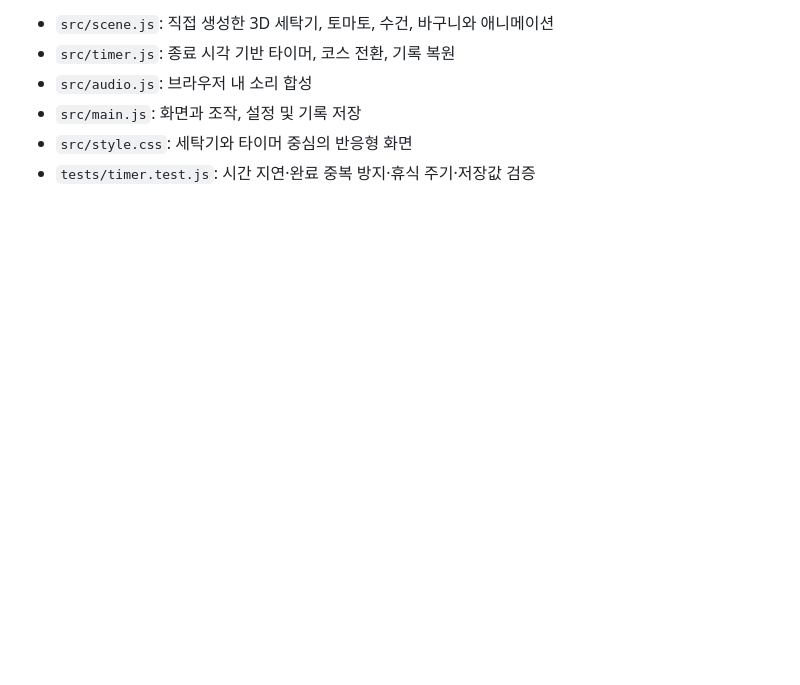
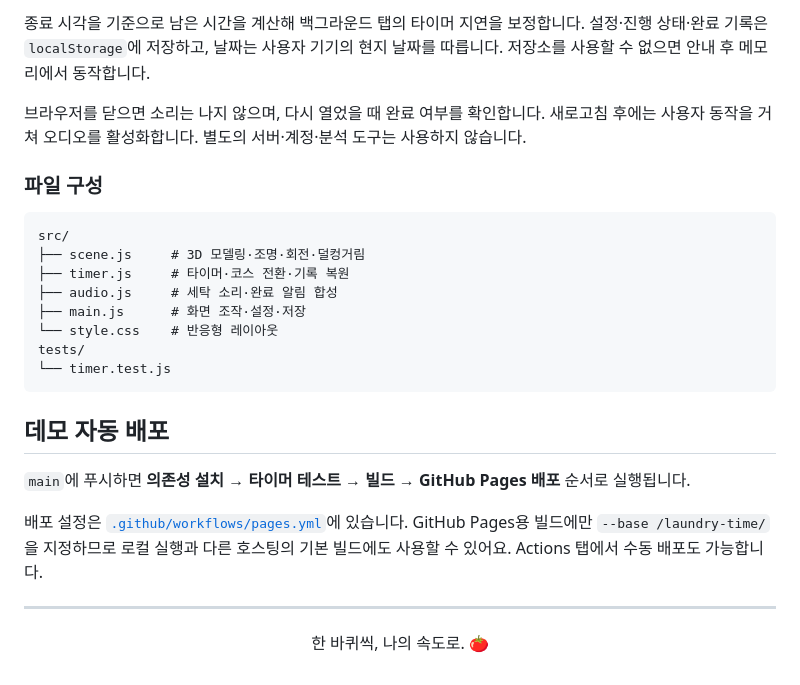
Before and after one commit to jeiel85/laundry-time, a Markdown page: README.md, the part around the change printed below. Drawn GitHub-style; folded sections open; blank space fills up the shorter version.

````diff
--- a/README.md
+++ b/README.md
@@ -44,7 +95,29 @@ Three.js + Vite + 기본 JavaScript를 사용했습니다. 실제 입체 회전
 
-- `src/scene.js`: 직접 생성한 3D 세탁기, 토마토, 수건, 바구니와 애니메이션
-- `src/timer.js`: 종료 시각 기반 타이머, 코스 전환, 기록 복원
-- `src/audio.js`: 브라우저 내 소리 합성
-- `src/main.js`: 화면과 조작, 설정 및 기록 저장
-- `src/style.css`: 세탁기와 타이머 중심의 반응형 화면
-- `tests/timer.test.js`: 시간 지연·완료 중복 방지·휴식 주기·저장값 검증
+종료 시각을 기준으로 남은 시간을 계산해 백그라운드 탭의 타이머 지연을 보정합니다. 설정·진행 상태·완료 기록은 `localStorage`에 저장하고, 날짜는 사용자 기기의 현지 날짜를 따릅니다. 저장소를 사용할 수 없으면 안내 후 메모리에서 동작합니다.
+
+브라우저를 닫으면 소리는 나지 않으며, 다시 열었을 때 완료 여부를 확인합니다. 새로고침 후에는 사용자 동작을 거쳐 오디오를 활성화합니다. 별도의 서버·계정·분석 도구는 사용하지 않습니다.
+
+### 파일 구성
+
+```text
+src/
+├── scene.js     # 3D 모델링·조명·회전·덜컹거림
+├── timer.js     # 타이머·코스 전환·기록 복원
+├── audio.js     # 세탁 소리·완료 알림 합성
+├── main.js      # 화면 조작·설정·저장
+└── style.css    # 반응형 레이아웃
+tests/
+└── timer.test.js
+```
+
+</details>
+
+## 데모 자동 배포
+
+`main`에 푸시하면 **의존성 설치 → 타이머 테스트 → 빌드 → GitHub Pages 배포** 순서로 실행됩니다.
+
+배포 설정은 [`.github/workflows/pages.yml`](.github/workflows/pages.yml)에 있습니다. GitHub Pages용 빌드에만 `--base /laundry-time/`을 지정하므로 로컬 실행과 다른 호스팅의 기본 빌드에도 사용할 수 있어요. Actions 탭에서 수동 배포도 가능합니다.
+
+---
+
+<p align="center">한 바퀴씩, 나의 속도로. 🍅</p>
````
Also changed, not shown: other parts of README.md (+74 -23 lines), docs/screenshots/desktop.png (added), docs/screenshots/mobile.png (added), 1 other file.
